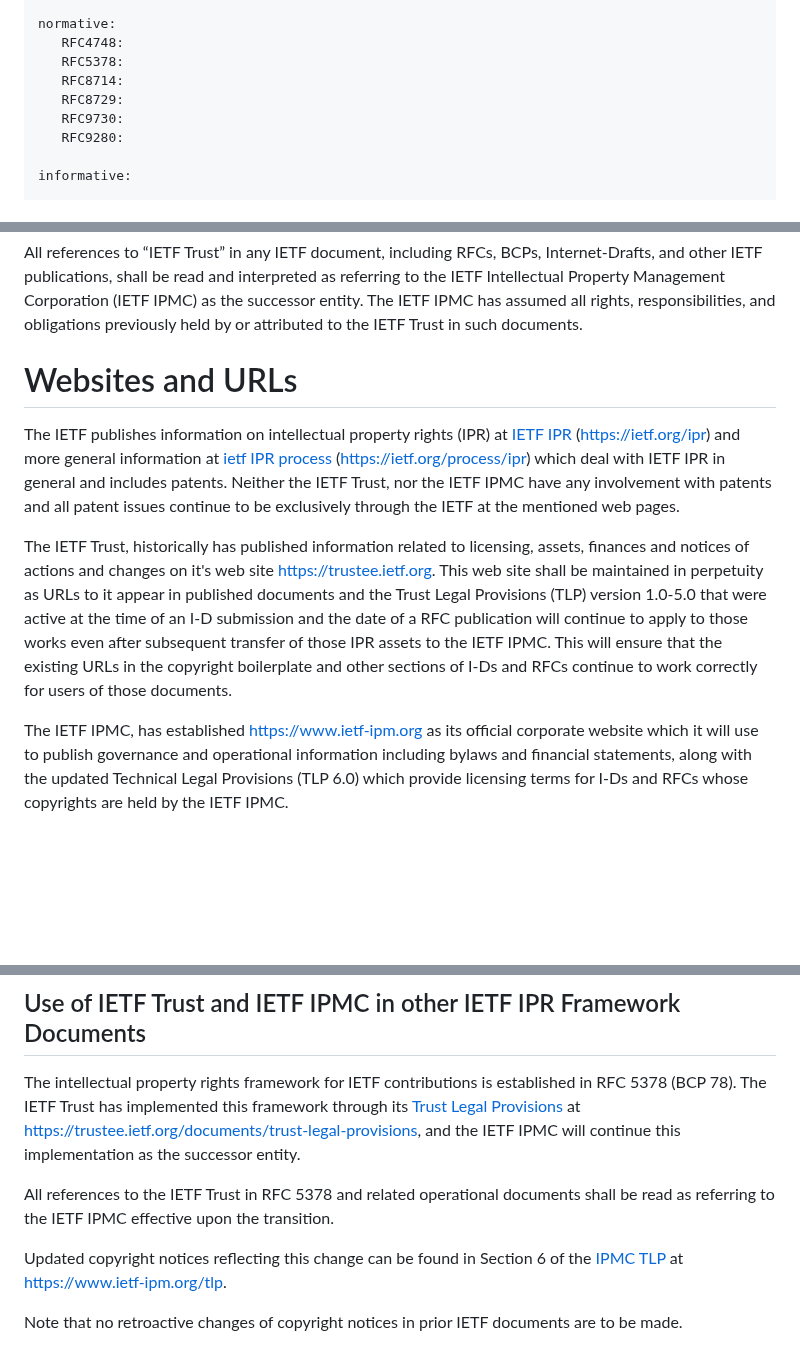
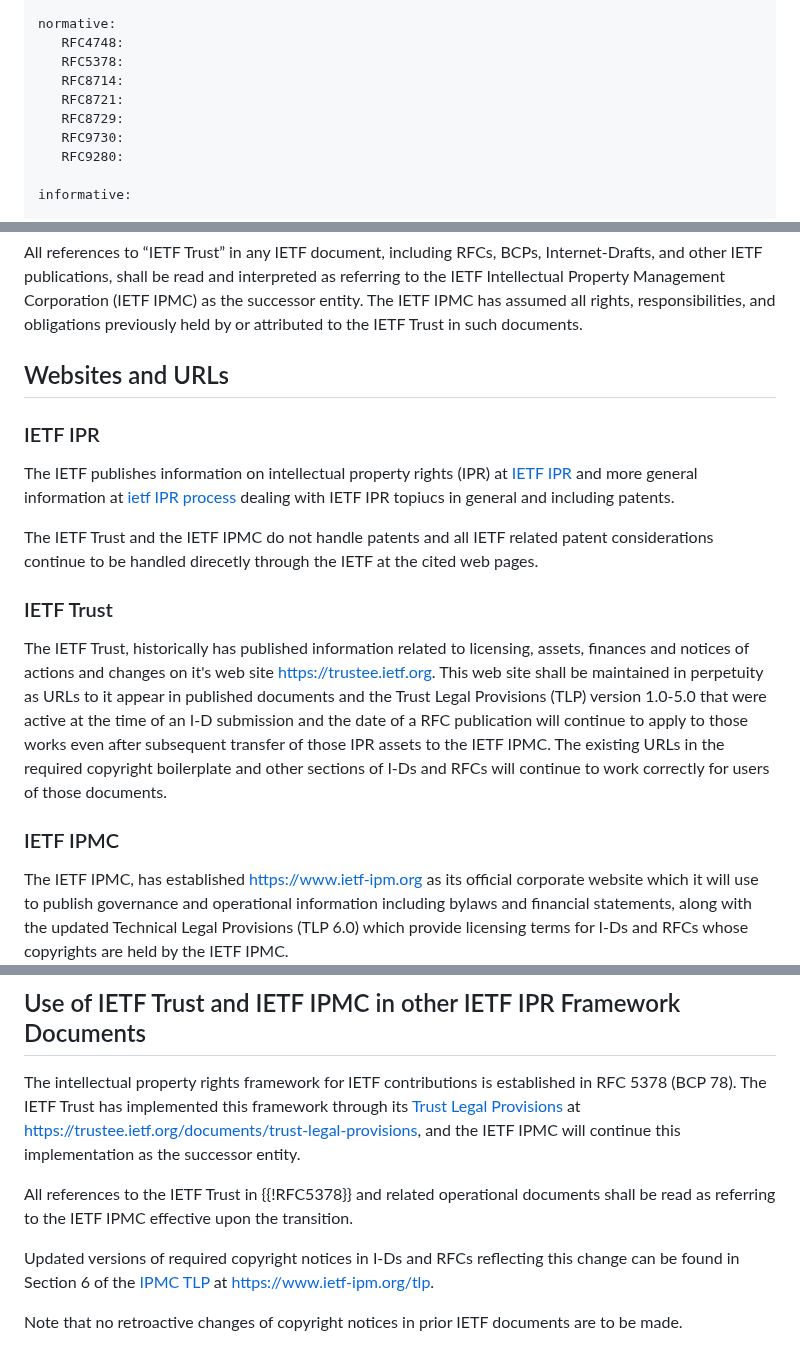
Before and after one commit to gitnnelg/draft-deen-ietf-ipmc-update, a Markdown page: draft-deen-ietf-ipmc-update.md, 3 parts joined by grey strips. GitHub-like rendering; blank space fills up the shorter version.

```diff
--- a/draft-deen-ietf-ipmc-update.md
+++ b/draft-deen-ietf-ipmc-update.md
@@ -42,6 +42,7 @@ normative:
    RFC4748:
    RFC5378:
    RFC8714:
+   RFC8721:
    RFC8729:
    RFC9730:
    RFC9280:
@@ -74,11 +75,19 @@ This document updates RFC 5378, RFC8714 and other IETF documents to recognize th
 All references to “IETF Trust” in any IETF document, including RFCs, BCPs, Internet-Drafts, and other IETF publications, shall be read and interpreted as referring to the IETF Intellectual Property Management Corporation (IETF IPMC) as the successor entity.
 The IETF IPMC has assumed all rights, responsibilities, and obligations previously held by or attributed to the IETF Trust in such documents.
 
-# Websites and URLs
+## Websites and URLs
 
-The IETF publishes information on intellectual property rights (IPR) at [IETF IPR](https://ietf.org/ipr) (https://ietf.org/ipr) and more general information at [ietf IPR process](https://ietf.org/process/ipr) (https://ietf.org/process/ipr) which deal with IETF IPR in general and includes patents.   Neither the IETF Trust, nor the IETF IPMC have any involvement with patents and all patent issues continue to be exclusively through the IETF at the mentioned web pages.
+### IETF IPR
 
-The IETF Trust, historically has published information related to licensing, assets, finances and notices of actions and changes on it's web site [https://trustee.ietf.org](https://trustees.ietf.org).  This web site shall be maintained in perpetuity as URLs to it appear in published documents and the Trust Legal Provisions (TLP) version 1.0-5.0 that were active at the time of an I-D submission and the date of a RFC publication will continue to apply to those works even after subsequent transfer of those IPR assets to the IETF IPMC.   This will ensure that the existing URLs in the copyright boilerplate and other sections of I-Ds and RFCs continue to work correctly for users of those documents.
+The IETF publishes information on intellectual property rights (IPR) at [IETF IPR](https://ietf.org/ipr) and more general information at [ietf IPR process](https://ietf.org/process/ipr) dealing with IETF IPR topiucs in general and including patents.
+
+The IETF Trust and the IETF IPMC do not handle patents and all IETF related patent considerations continue to be handled direcetly through the IETF at the cited web pages.
+
+### IETF Trust
+
+The IETF Trust, historically has published information related to licensing, assets, finances and notices of actions and changes on it's web site [https://trustee.ietf.org](https://trustees.ietf.org).  This web site shall be maintained in perpetuity as URLs to it appear in published documents and the Trust Legal Provisions (TLP) version 1.0-5.0 that were active at the time of an I-D submission and the date of a RFC publication will continue to apply to those works even after subsequent transfer of those IPR assets to the IETF IPMC.   The existing URLs in the required copyright boilerplate and other sections of I-Ds and RFCs will continue to work correctly for users of those documents.
+
+### IETF IPMC
 
 The IETF IPMC, has established [https://www.ietf-ipm.org](https://www.ietf-ipm.org) as its official corporate website which it will use to publish governance and operational information including bylaws and financial statements, along with the updated Technical Legal Provisions (TLP 6.0) which provide licensing terms for I-Ds and RFCs whose copyrights are held by the IETF IPMC.
 
@@ -86,9 +95,9 @@ The IETF IPMC, has established [https://www.ietf-ipm.org](https://www.ietf-ipm.o
 
 The intellectual property rights framework for IETF contributions is established in RFC 5378 (BCP 78).  The IETF Trust has implemented this framework through its [Trust Legal Provisions](https://trustee.ietf.org/documents/trust-legal-provisions/) at https://trustee.ietf.org/documents/trust-legal-provisions, and the IETF IPMC will continue this implementation as the successor entity.
 
-All references to the IETF Trust in RFC 5378 and related operational documents shall be read as referring to the IETF IPMC effective upon the transition.
+All references to the IETF Trust in {{!RFC5378}} and related operational documents shall be read as referring to the IETF IPMC effective upon the transition.
 
-Updated copyright notices reflecting this change can be found in Section 6 of the [IPMC TLP](https://www.ietf-ipm.org/tlp) at https://www.ietf-ipm.org/tlp.
+Updated versions of required copyright notices in I-Ds and RFCs reflecting this change can be found in Section 6 of the [IPMC TLP](https://www.ietf-ipm.org/tlp) at https://www.ietf-ipm.org/tlp.
 
 Note that no retroactive changes of copyright notices in prior IETF documents are to be made.
 
```
